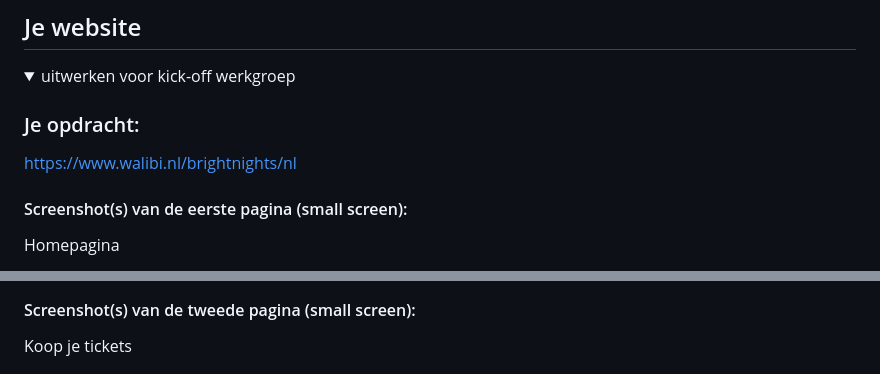
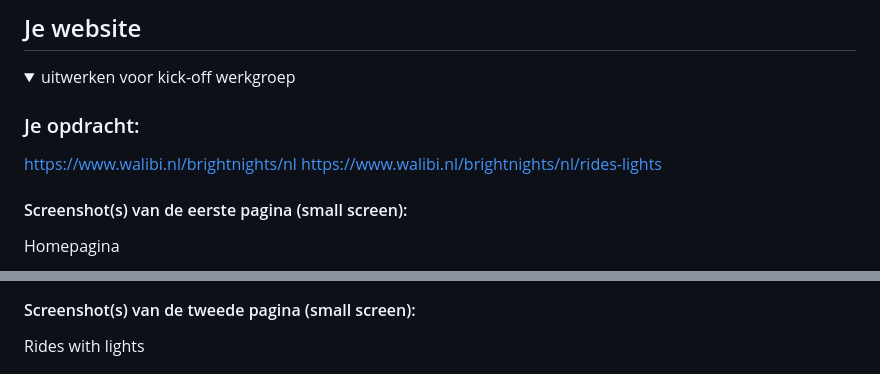
Before and after one commit to renskebingen/FED1, a Markdown page: README.md, 2 parts joined by grey strips. Drawn GitHub-style.

```diff
--- a/README.md
+++ b/README.md
@@ -35,6 +35,7 @@ Nb. Door *open* toe te voegen aan een *details* element kun je deze standaard op
 
   ### Je opdracht:
   https://www.walibi.nl/brightnights/nl
+  https://www.walibi.nl/brightnights/nl/rides-lights
 
   #### Screenshot(s) van de eerste pagina (small screen):
   Homepagina
@@ -42,7 +43,7 @@ Nb. Door *open* toe te voegen aan een *details* element kun je deze standaard op
   <img src="readme-images/homepagina.jpg" width="375px" alt="omschrijving van de pagina">
 
   #### Screenshot(s) van de tweede pagina (small screen):
-  Koop je tickets
+  Rides with lights
 
   <img src="readme-images/koopjetickets.png" width="375px" alt="omschrijving van de pagina">
 
```
